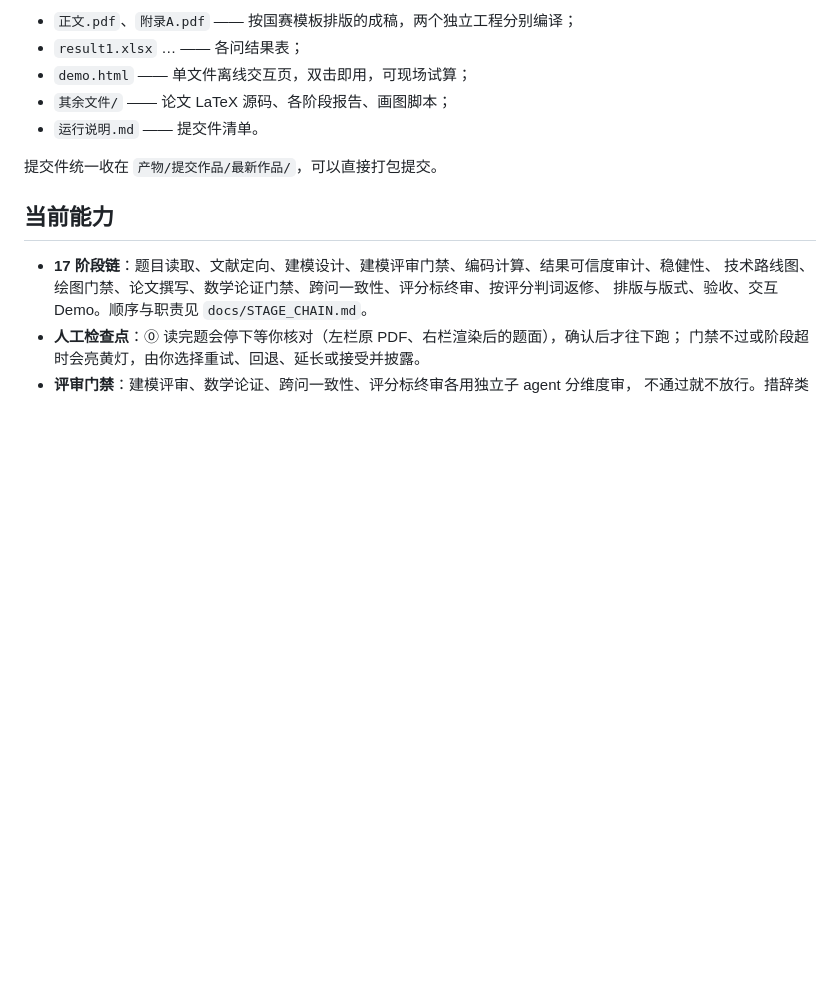
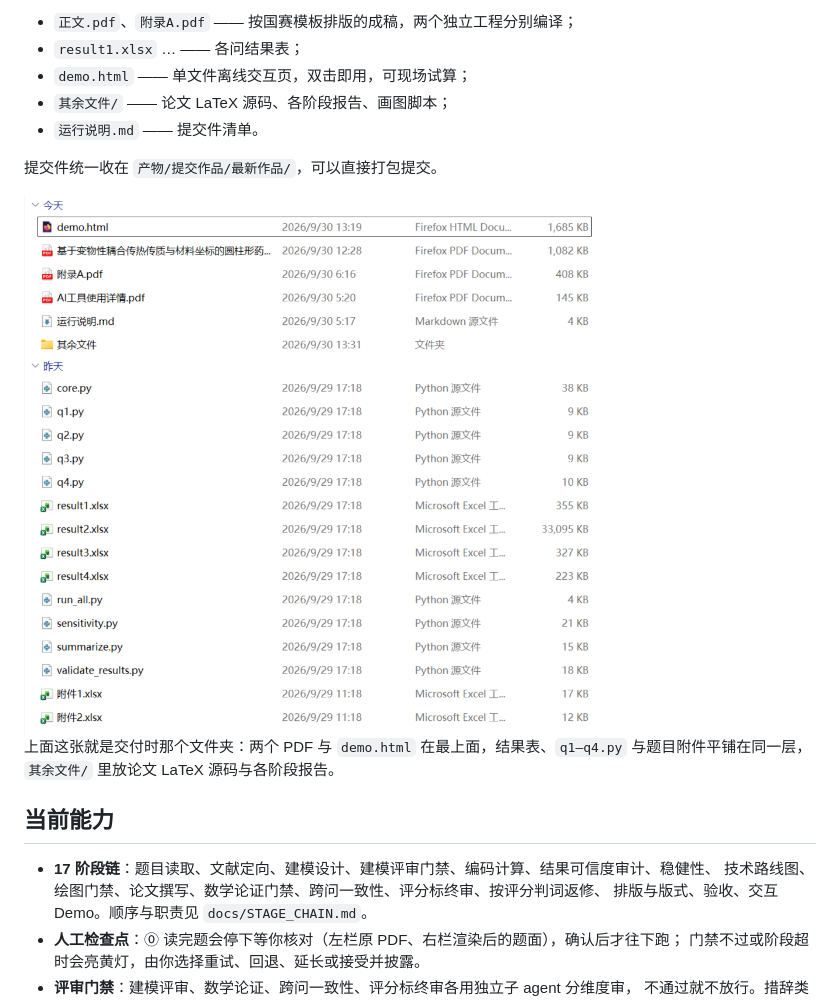
Before and after one commit to Cyllevantie/NewMathAgent, a Markdown page: README.md, the part around the change. Rendered like a GitHub page; pictures changed too: docs/images/deliverables.png (added); blank space fills up the shorter version.

Commit message:
README 补提交件文件夹截图

```diff
--- a/README.md
+++ b/README.md
@@ -22,6 +22,11 @@
 - `运行说明.md` —— 提交件清单。
 
 提交件统一收在 `产物/提交作品/最新作品/`，可以直接打包提交。
+
+<img width="620" alt="提交件文件夹实况：正文与附录A两个 PDF、demo.html、结果表、平铺的源码与题目附件、其余文件目录" src="docs/images/deliverables.png">
+
+上面这张就是交付时那个文件夹：两个 PDF 与 `demo.html` 在最上面，结果表、`q1–q4.py`
+与题目附件平铺在同一层，`其余文件/` 里放论文 LaTeX 源码与各阶段报告。
 
 ## 当前能力
 
```
